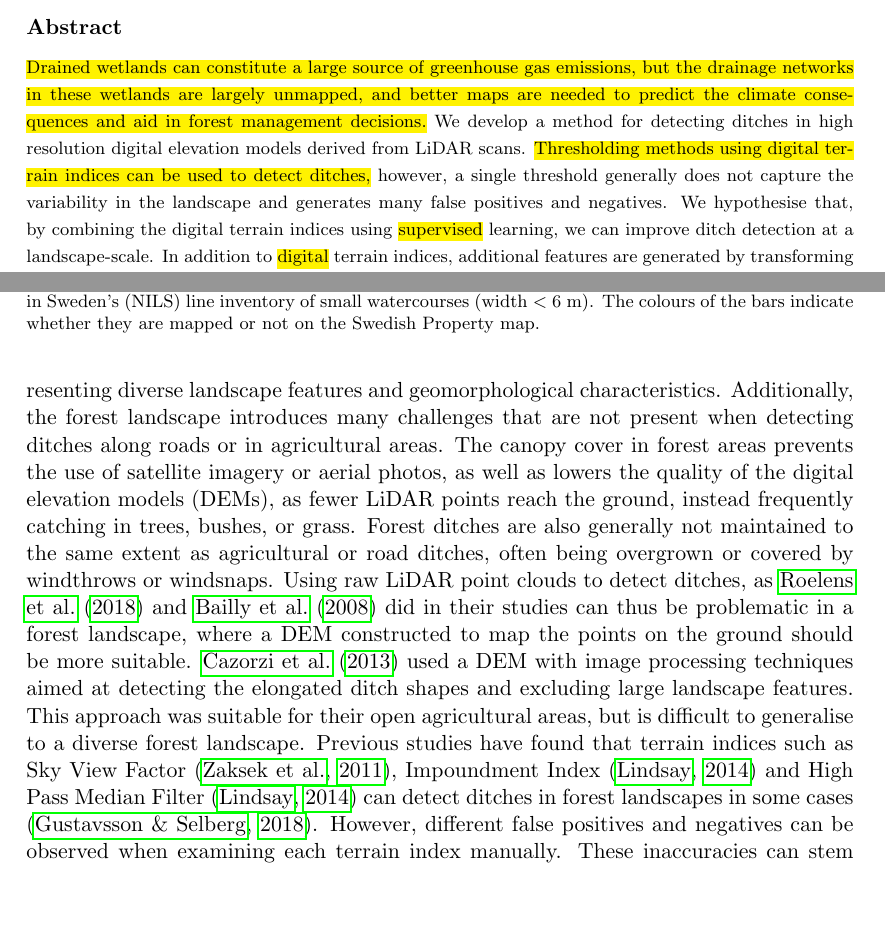
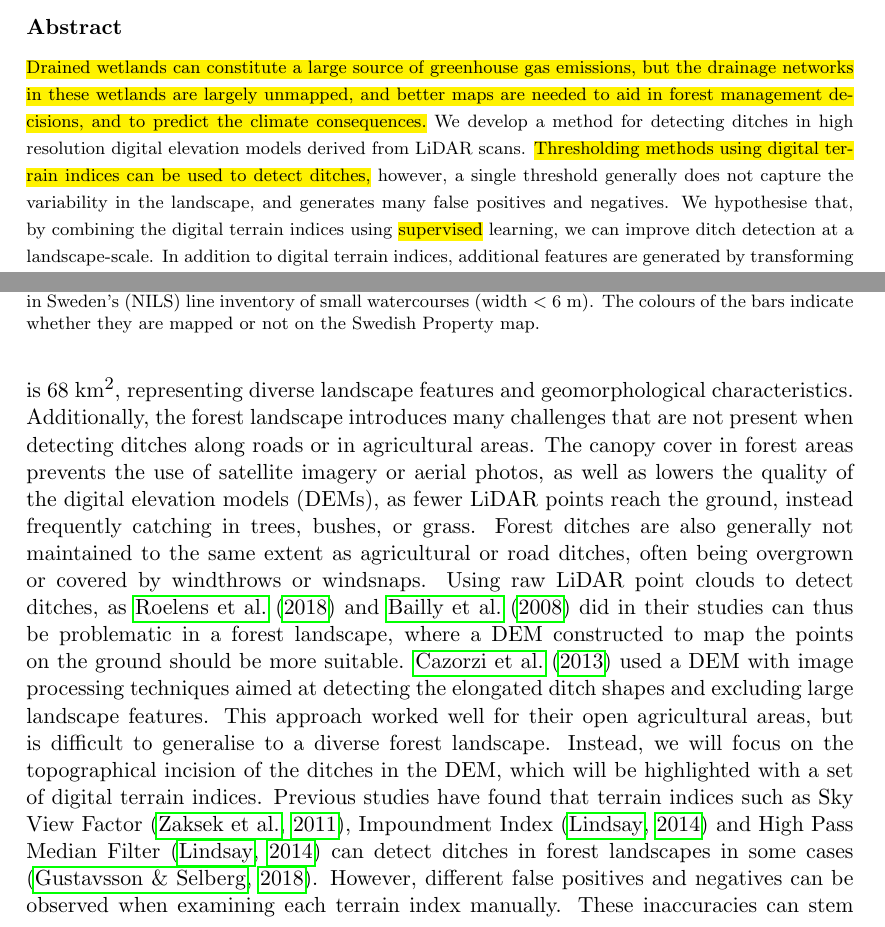
Before and after one commit to jonatan-flyckt/Ditch-article-revision, a LaTeX paper (LaTeX ESWA/article.tex): two parts of pages 2 and 4 of 27, joined at a grey line, cut so that both start at the same text, the shorter picture padded with empty space. Compiled offline with pdfLaTeX.

Commit message:
Basically completes the introduction.

```diff
--- a/LaTeX ESWA/article.tex
+++ b/LaTeX ESWA/article.tex
@@ -107,7 +107,7 @@ Email: niklas.lavesson@ju.se
 
 \begin{abstract}
 {\footnotesize
-\hl{Drained wetlands can constitute a large source of greenhouse gas emissions, but the drainage networks in these wetlands are largely unmapped, and better maps are needed to predict the climate consequences and aid in forest management decisions.} We develop a method for detecting ditches in high resolution digital elevation models derived from LiDAR scans. \hl{Thresholding methods using digital terrain indices can be used to detect ditches,} however, a single threshold generally does not capture the variability in the landscape and generates many false positives and negatives. We hypothesise that, by combining the digital terrain indices using \hl{supervised} learning, we can improve ditch detection at a landscape-scale. In addition to \hl{digital} terrain indices, additional features are generated by transforming the data to include neighbouring cells \hl{for better ditch predictions}. \hl{A Random Forests classifier} is used to locate the ditches, and \hl{its probability output} is processed to remove noise, and binarised to produce the final ditch prediction. The confidence interval for the Cohen's Kappa index ranges \textbf{[0.655 , 0.781]} between the evaluation plots with a confidence level of \textbf{95\%}. The study demonstrates that combining information from  a suite of digital terrain indices using machine learning provides an effective technique for automatic ditch detection at a landscape-scale\hl{, aiding in both practical forest management and in combatting climate change}.}
+\hl{Drained wetlands can constitute a large source of greenhouse gas emissions, but the drainage networks in these wetlands are largely unmapped, and better maps are needed to aid in forest management decisions, and to predict the climate consequences.} We develop a method for detecting ditches in high resolution digital elevation models derived from LiDAR scans. \hl{Thresholding methods using digital terrain indices can be used to detect ditches,} however, a single threshold generally does not capture the variability in the landscape, and generates many false positives and negatives. We hypothesise that, by combining the digital terrain indices using \hl{supervised} learning, we can improve ditch detection at a landscape-scale. In addition to digital terrain indices, additional features are generated by transforming the data to include neighbouring cells \hl{for better ditch predictions}. \hl{A Random Forests classifier} is used to locate the ditches, and \hl{its probability output} is processed to remove noise, and binarised to produce the final ditch prediction. The confidence interval for the Cohen's Kappa index ranges \textbf{[0.655 , 0.781]} between the evaluation plots with a confidence level of \textbf{95\%}. The study demonstrates that combining information from  a suite of digital terrain indices using machine learning provides an effective technique for automatic ditch detection at a landscape-scale\hl{, aiding in both practical forest management and in combatting climate change}.}
 \end{abstract}
 
 \begin{keyword}
@@ -159,5 +159,5 @@ The National Inventory of Landscapes in Sweden (NILS) has recorded small waterco
     \label{fig:watercoursebarplot}
 \end{figure}
 
-Several previous studies have located ditches from Light Detection and Ranging (LiDAR) data in smaller agricultural areas \citep{roelens, bailly} or smaller forest areas (smaller than 2 $km^2$) \citep{rapinel, kiss}, predominantly characterised by artificial drainage. In this study, however, we conduct a landscape-scale analysis in a mesoscale catchment. The study  catchment  is 68 $km^2$, representing diverse landscape features and geomorphological characteristics. Additionally, the forest landscape introduces many challenges that are not present when detecting ditches along roads or in agricultural areas. The canopy cover in forest areas prevents the use of satellite imagery or aerial photos, as well as lowers the quality of the digital elevation models (DEMs), as fewer LiDAR points reach the ground, instead frequently catching in trees, bushes, or grass. Forest ditches are also generally not maintained to the same extent as agricultural or road ditches, often being overgrown or covered by windthrows or windsnaps. Using raw LiDAR point clouds to detect ditches, as \citet{roelens} and \citet{bailly} did in their studies can thus be problematic in a forest landscape, where a DEM constructed to map the points on the ground should be more suitable. \citet{cazorzi} used a DEM with image processing techniques aimed at detecting the elongated ditch shapes and excluding large landscape features. This approach was suitable for their open agricultural areas, but is difficult to generalise to a diverse forest landscape. Previous studies have found that terrain indices such as Sky View Factor \citep{zaksek}, Impoundment Index \citep{whiteboxtools} and High Pass Median Filter \citep{whiteboxtools} can detect ditches in forest landscapes in some cases \citep{uppsala}. However, different false positives and negatives can be observed when examining each terrain index manually. These inaccuracies can stem either from the gaps in the LiDAR scans, or from a poorly set threshold for the terrain index parameters. Thus, it would be useful to combine these LiDAR derived terrain indices to prune the weaknesses, and amplify the strengths of each index and produce highly accurate detection of ditch networks.
+Several previous studies have located ditches from remote sensing Light Detection and Ranging (LiDAR) data in smaller agricultural areas \citep{roelens, bailly} or smaller forest areas (smaller than 2 $km^2$) \citep{rapinel, kiss}, predominantly characterised by artificial drainage. In this study, however, we conduct a landscape-scale analysis in a mesoscale catchment. The study  catchment  is 68 $km^2$, representing diverse landscape features and geomorphological characteristics. Additionally, the forest landscape introduces many challenges that are not present when detecting ditches along roads or in agricultural areas. The canopy cover in forest areas prevents the use of satellite imagery or aerial photos, as well as lowers the quality of the digital elevation models (DEMs), as fewer LiDAR points reach the ground, instead frequently catching in trees, bushes, or grass. Forest ditches are also generally not maintained to the same extent as agricultural or road ditches, often being overgrown or covered by windthrows or windsnaps. Using raw LiDAR point clouds to detect ditches, as \citet{roelens} and \citet{bailly} did in their studies can thus be problematic in a forest landscape, where a DEM constructed to map the points on the ground should be more suitable. \citet{cazorzi} used a DEM with image processing techniques aimed at detecting the elongated ditch shapes and excluding large landscape features. This approach worked well for their open agricultural areas, but is difficult to generalise to a diverse forest landscape. Instead, we will focus on the topographical incision of the ditches in the DEM, which will be highlighted with a set of digital terrain indices. Previous studies have found that terrain indices such as Sky View Factor \citep{zaksek}, Impoundment Index \citep{whiteboxtools} and High Pass Median Filter \citep{whiteboxtools} can detect ditches in forest landscapes in some cases \citep{uppsala}. However, different false positives and negatives can be observed when examining each terrain index manually. These inaccuracies can stem either from the gaps in the LiDAR scans, or from a poorly set threshold for the terrain index parameters. Thus, it would be useful to combine these LiDAR derived terrain indices to prune the weaknesses, and amplify the strengths of each index and produce highly accurate detection of ditch networks.
 
```
Also changed, not shown: LaTeX ESWA/article.tex (5 more changed lines). Lines whose indentation alone changed are shown as unchanged.
